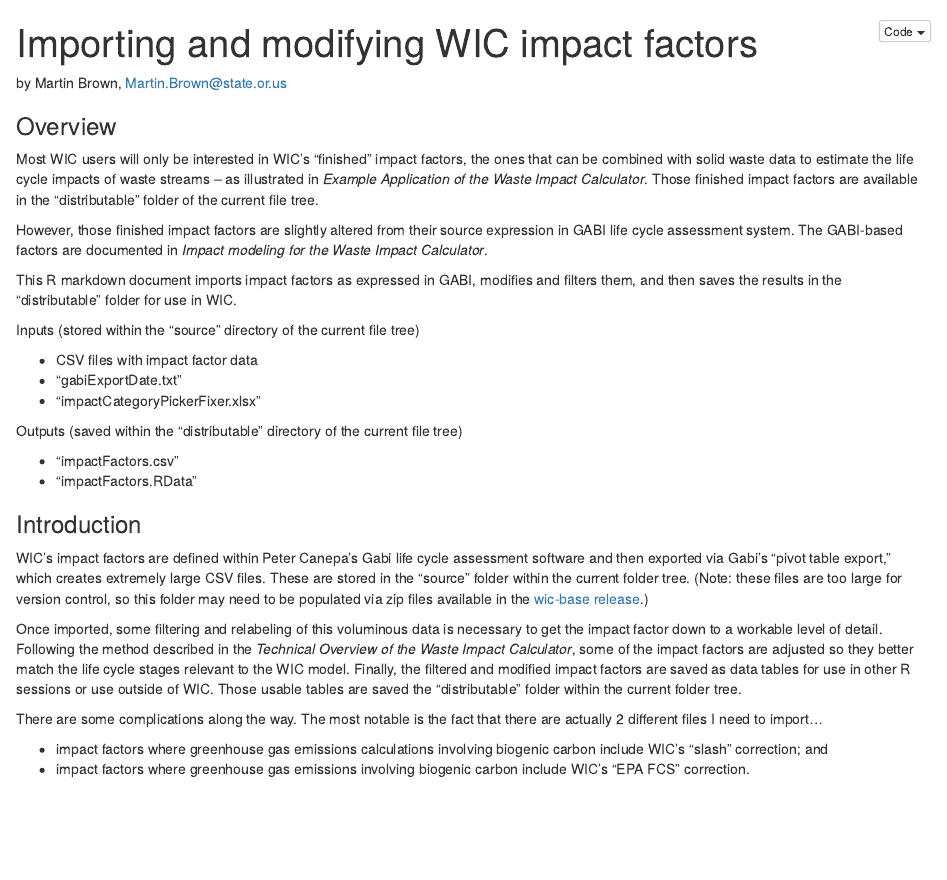
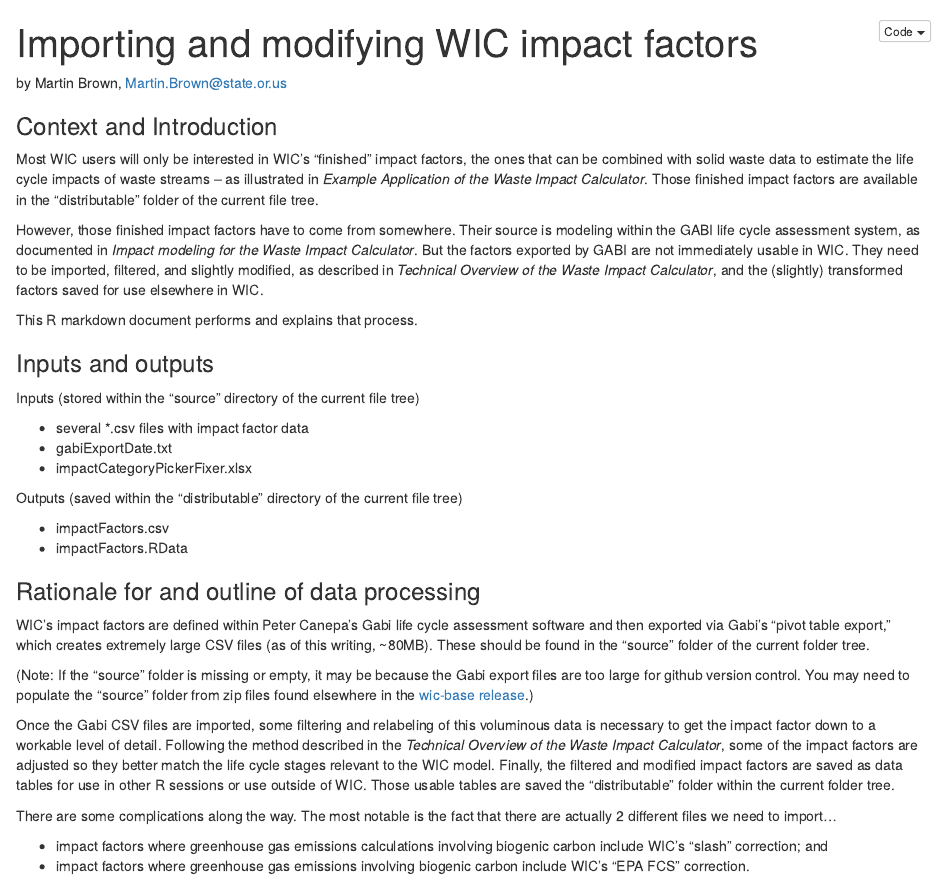
Before and after one commit to OR-Dept-Environmental-Quality/wic-base, an R Markdown document (impactFactors/import-and-modify-wic-impact-factors.Rmd): the page in a window 1100 px wide, from its top. The pictures show the output file impactFactors/import-and-modify-wic-impact-factors.nb.html that the author committed with the source, opened offline.

Commit message:
even more improved verbiage

```diff
--- a/impactFactors/import-and-modify-wic-impact-factors.Rmd
+++ b/impactFactors/import-and-modify-wic-impact-factors.Rmd
@@ -5,33 +5,36 @@ output: html_notebook
 
 by Martin Brown, Martin.Brown@state.or.us
 
-### Overview
+### Context and Introduction
 
 Most WIC users will only be interested in WIC's "finished" impact factors, the ones that can be combined with solid waste data to estimate the life cycle impacts of waste streams -- as illustrated in *Example Application of the Waste Impact Calculator*.  Those finished impact factors are available in the "distributable" folder of the current file tree.
 
-However, those finished impact factors are slightly altered from their source expression in GABI life cycle assessment system.  The GABI-based factors are documented in *Impact modeling for the Waste Impact Calculator*.
+However, those finished impact factors have to come from somewhere.  Their source is modeling within the GABI life cycle assessment system, as documented in *Impact modeling for the Waste Impact Calculator*.  But the factors exported by GABI are not immediately usable in WIC.  They need to be imported, filtered, and slightly modified, as described in *Technical Overview of the Waste Impact Calculator*, and the (slightly) transformed factors saved for use elsewhere in WIC.
 
-This R markdown document imports impact factors as expressed in GABI, modifies and filters them, and then saves the results in the "distributable" folder for use in WIC.
+This R markdown document performs and explains that process.
+
+### Inputs and outputs
 
 Inputs (stored within the "source" directory of the current file tree)
 
-* CSV files with impact factor data
-* "gabiExportDate.txt"
-* "impactCategoryPickerFixer.xlsx"
+* several *.csv files with impact factor data
+* gabiExportDate.txt
+* impactCategoryPickerFixer.xlsx
 
 Outputs (saved within the "distributable" directory of the current file tree)
 
-* "impactFactors.csv"
-* "impactFactors.RData"
+* impactFactors.csv
+* impactFactors.RData
 
+### Rationale for and outline of data processing
 
-### Introduction
+WIC's impact factors are defined within Peter Canepa's Gabi life cycle assessment software and then exported via Gabi's "pivot table export," which creates extremely large CSV files (as of this writing, ~80MB).  These should be found in the "source" folder of the current folder tree.
 
-WIC's impact factors are defined within Peter Canepa's Gabi life cycle assessment software and then exported via Gabi's "pivot table export," which creates extremely large CSV files.  These are stored in the "source" folder within the current folder tree. (Note: these files are too large for version control, so this folder may need to be populated via zip files available in the [wic-base release](https://github.com/OR-Dept-Environmental-Quality/wic-base/releases).)
+(Note: If the "source" folder is missing or empty, it may be because the Gabi export files are too large for github version control.  You may need to populate the "source" folder from zip files found elsewhere in the [wic-base release](https://github.com/OR-Dept-Environmental-Quality/wic-base/releases).)
 
-Once imported, some filtering and relabeling of this voluminous data is necessary to get the impact factor down to a workable level of detail.  Following the method described in the *Technical Overview of the Waste Impact Calculator*, some of the impact factors are adjusted so they better match the life cycle stages relevant to the WIC model.  Finally, the filtered and modified impact factors are saved as data tables for use in other R sessions or use outside of WIC.  Those usable tables are saved the "distributable" folder within the current folder tree.
+Once the Gabi CSV files are imported, some filtering and relabeling of this voluminous data is necessary to get the impact factor down to a workable level of detail.  Following the method described in the *Technical Overview of the Waste Impact Calculator*, some of the impact factors are adjusted so they better match the life cycle stages relevant to the WIC model.  Finally, the filtered and modified impact factors are saved as data tables for use in other R sessions or use outside of WIC.  Those usable tables are saved the "distributable" folder within the current folder tree.
 
-There are some complications along the way.  The most notable is the fact that there are actually 2 different files I need to import...
+There are some complications along the way.  The most notable is the fact that there are actually 2 different files we need to import...
 
 * impact factors where greenhouse gas emissions calculations involving biogenic carbon include WIC's "slash" correction; and
 * impact factors where greenhouse gas emissions involving biogenic carbon include WIC's "EPA FCS" correction.
```
Also changed, not shown: impactFactors/import-and-modify-wic-impact-factors.nb.html, impactFactors/import-and-modify-wic-impact-factors.Rmd (20 more changed lines).
